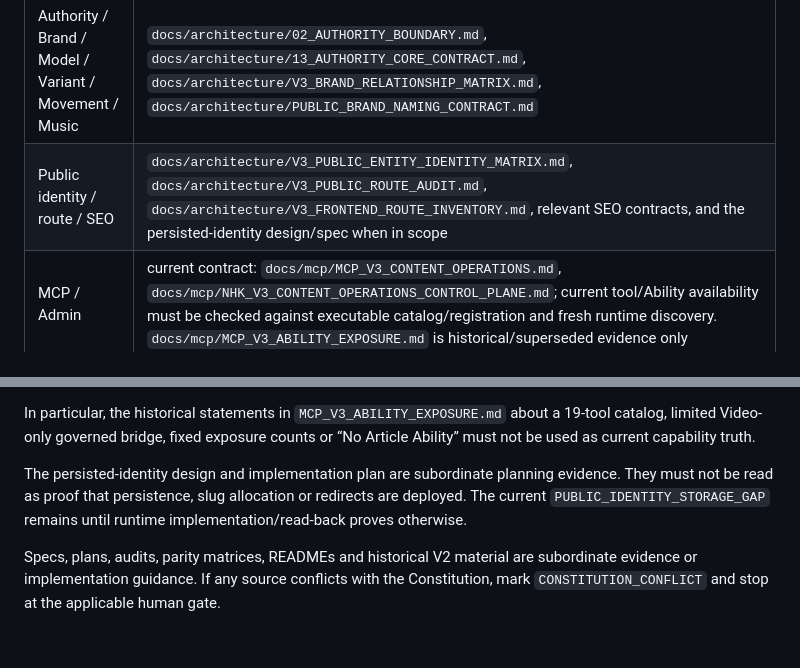
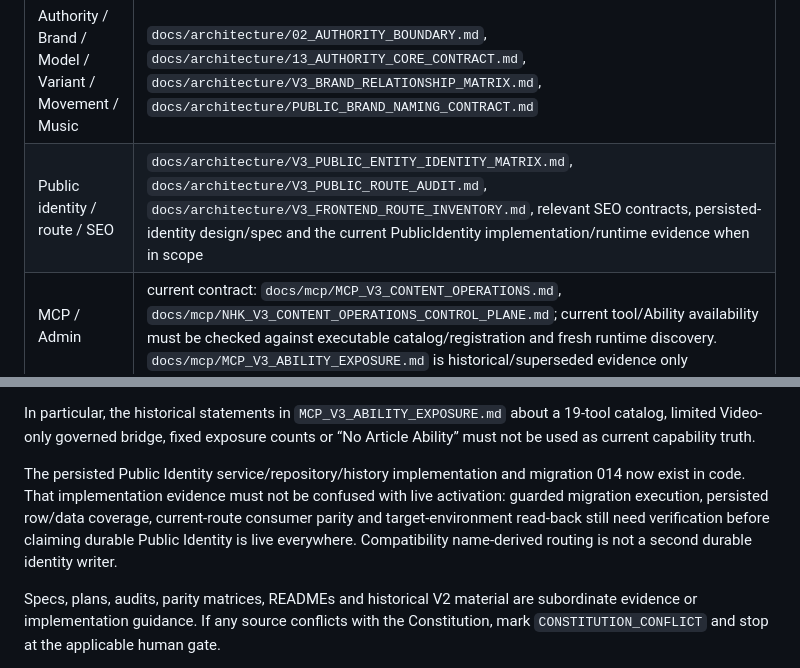
Before and after one commit to danhbabieu/nhkv3, a Markdown page: docs/constitution/READ_FIRST.md, 2 parts joined by grey strips. Rendered like a GitHub page; blank space fills up the shorter version.

Commit message:
docs: update public identity read-first status

```diff
--- a/docs/constitution/READ_FIRST.md
+++ b/docs/constitution/READ_FIRST.md
@@ -23,7 +23,7 @@ the operation:
 | Video | `docs/architecture/VIDEO_SEMANTIC_INGEST_CONTRACT.md`, `docs/architecture/VIDEO_RELATIONSHIP_CONTRACT.md`, `docs/architecture/VIDEO_HUB_CLASSIFICATION_CONTRACT.md`, `docs/architecture/VIDEO_YOUTUBE_SOURCE_CONTRACT.md`, `docs/seo/VIDEO_SEO_PROJECTION_CONTRACT.md`, `docs/mcp/MCP_V3_VIDEO_WORKFLOW.md` |
 | Knowledge / Claim / Source / Evidence | `docs/architecture/06_KNOWLEDGE_SOURCE_MODEL.md`, `docs/architecture/GOVERNED_LIVING_KNOWLEDGE_DESIGN.md`, `docs/compliance/PUBLIC_CLAIM_ADVERTISING_COMPLIANCE_CONTRACT.md` when public copy is involved |
 | Authority / Brand / Model / Variant / Movement / Music | `docs/architecture/02_AUTHORITY_BOUNDARY.md`, `docs/architecture/13_AUTHORITY_CORE_CONTRACT.md`, `docs/architecture/V3_BRAND_RELATIONSHIP_MATRIX.md`, `docs/architecture/PUBLIC_BRAND_NAMING_CONTRACT.md` |
-| Public identity / route / SEO | `docs/architecture/V3_PUBLIC_ENTITY_IDENTITY_MATRIX.md`, `docs/architecture/V3_PUBLIC_ROUTE_AUDIT.md`, `docs/architecture/V3_FRONTEND_ROUTE_INVENTORY.md`, relevant SEO contracts, and the persisted-identity design/spec when in scope |
+| Public identity / route / SEO | `docs/architecture/V3_PUBLIC_ENTITY_IDENTITY_MATRIX.md`, `docs/architecture/V3_PUBLIC_ROUTE_AUDIT.md`, `docs/architecture/V3_FRONTEND_ROUTE_INVENTORY.md`, relevant SEO contracts, persisted-identity design/spec and the current PublicIdentity implementation/runtime evidence when in scope |
 | MCP / Admin | current contract: `docs/mcp/MCP_V3_CONTENT_OPERATIONS.md`, `docs/mcp/NHK_V3_CONTENT_OPERATIONS_CONTROL_PLANE.md`; current tool/Ability availability must be checked against executable catalog/registration and fresh runtime discovery. `docs/mcp/MCP_V3_ABILITY_EXPOSURE.md` is historical/superseded evidence only |
 | Storage / schema / execution | current boundaries from the relevant domain contracts plus `docs/architecture/CURRENT_DOCUMENTATION_STATUS_INDEX.md`; `docs/architecture/21_P5_CANONICAL_DOMAIN_FOUNDATION.md`, `docs/architecture/22_P6_MEDIA_VIDEO_FOUNDATION.md`, `docs/architecture/V3_EXECUTION_STATE.md` and `docs/architecture/V2_V3_PARITY_MATRIX.md` contain implementation/history evidence and must be interpreted by date/context |
 
@@ -50,10 +50,12 @@ In particular, the historical statements in `MCP_V3_ABILITY_EXPOSURE.md` about
 a 19-tool catalog, limited Video-only governed bridge, fixed exposure counts or
 “No Article Ability” must not be used as current capability truth.
 
-The persisted-identity design and implementation plan are subordinate planning
-evidence. They must not be read as proof that persistence, slug allocation or
-redirects are deployed. The current `PUBLIC_IDENTITY_STORAGE_GAP` remains until
-runtime implementation/read-back proves otherwise.
+The persisted Public Identity service/repository/history implementation and
+migration 014 now exist in code. That implementation evidence must not be
+confused with live activation: guarded migration execution, persisted row/data
+coverage, current-route consumer parity and target-environment read-back still
+need verification before claiming durable Public Identity is live everywhere.
+Compatibility name-derived routing is not a second durable identity writer.
 
 Specs, plans, audits, parity matrices, READMEs and historical V2 material are
 subordinate evidence or implementation guidance. If any source conflicts with
```
